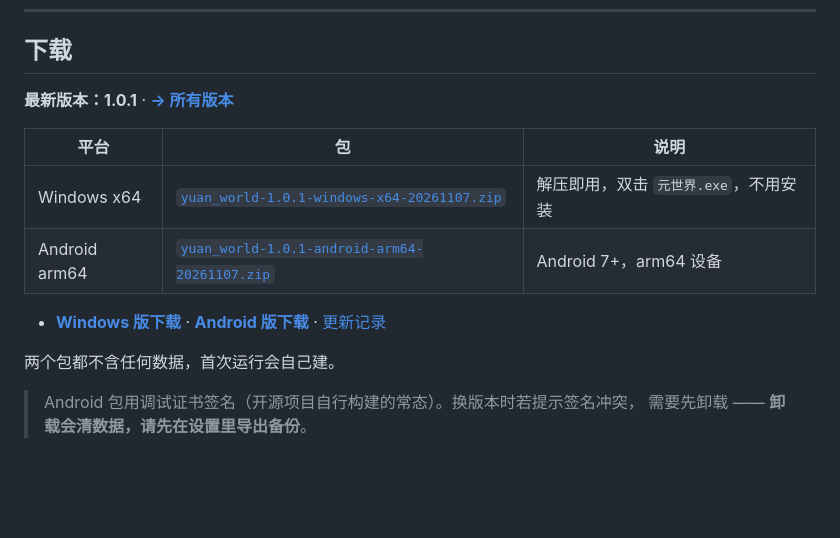
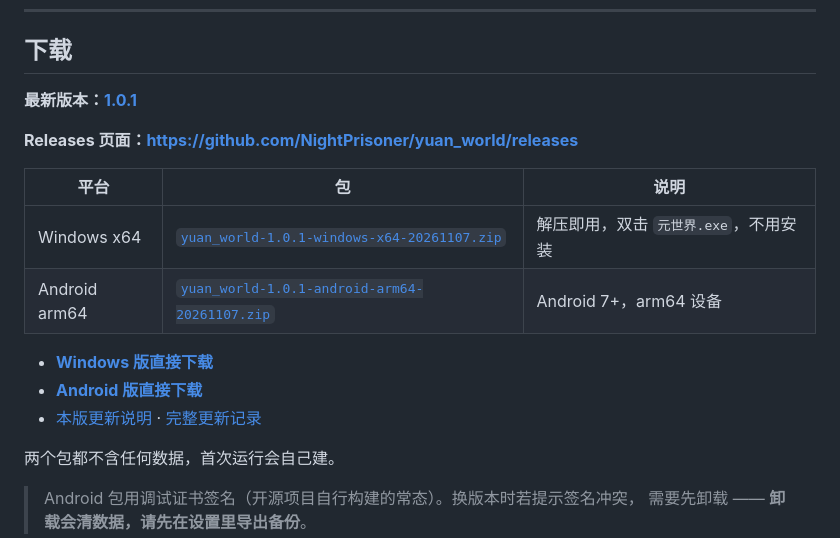
Before and after one commit to NightPrisoner/yuan_world, a Markdown page: README.md, the part around the change. Rendered like a GitHub page; blank space fills up the shorter version.

Commit message:
README：下载区标出 1.0.1 与 Releases 链接

```diff
--- a/README.md
+++ b/README.md
@@ -46,14 +46,18 @@ Flutter · Windows + Android
 
 ## 下载
 
-**最新版本：1.0.1** · **[→ 所有版本](https://github.com/NightPrisoner/yuan_world/releases)**
+**最新版本：[1.0.1](https://github.com/NightPrisoner/yuan_world/releases/tag/v1.0.1)**
+
+**Releases 页面：<https://github.com/NightPrisoner/yuan_world/releases>**
 
 | 平台 | 包 | 说明 |
 |---|---|---|
 | Windows x64 | [`yuan_world-1.0.1-windows-x64-20261107.zip`](https://github.com/NightPrisoner/yuan_world/releases/download/v1.0.1/yuan_world-1.0.1-windows-x64-20261107.zip) | 解压即用，双击 `元世界.exe`，不用安装 |
 | Android arm64 | [`yuan_world-1.0.1-android-arm64-20261107.zip`](https://github.com/NightPrisoner/yuan_world/releases/download/v1.0.1/yuan_world-1.0.1-android-arm64-20261107.zip) | Android 7+，arm64 设备 |
 
-- **[Windows 版下载](https://github.com/NightPrisoner/yuan_world/releases/download/v1.0.1/yuan_world-1.0.1-windows-x64-20261107.zip)** · **[Android 版下载](https://github.com/NightPrisoner/yuan_world/releases/download/v1.0.1/yuan_world-1.0.1-android-arm64-20261107.zip)** · [更新记录](CHANGELOG.md)
+- **[Windows 版直接下载](https://github.com/NightPrisoner/yuan_world/releases/download/v1.0.1/yuan_world-1.0.1-windows-x64-20261107.zip)**
+- **[Android 版直接下载](https://github.com/NightPrisoner/yuan_world/releases/download/v1.0.1/yuan_world-1.0.1-android-arm64-20261107.zip)**
+- [本版更新说明](https://github.com/NightPrisoner/yuan_world/releases/tag/v1.0.1) · [完整更新记录](CHANGELOG.md)
 
 两个包都不含任何数据，首次运行会自己建。
 
```
